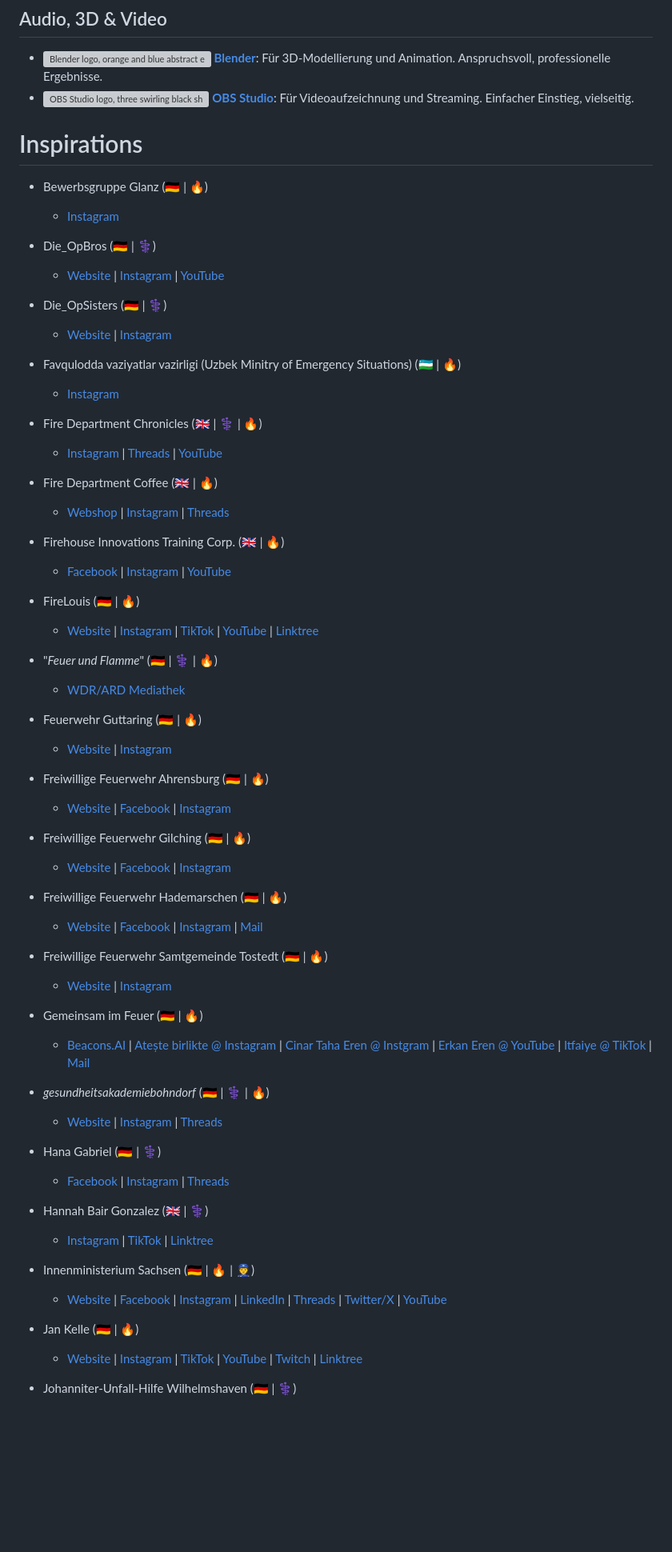
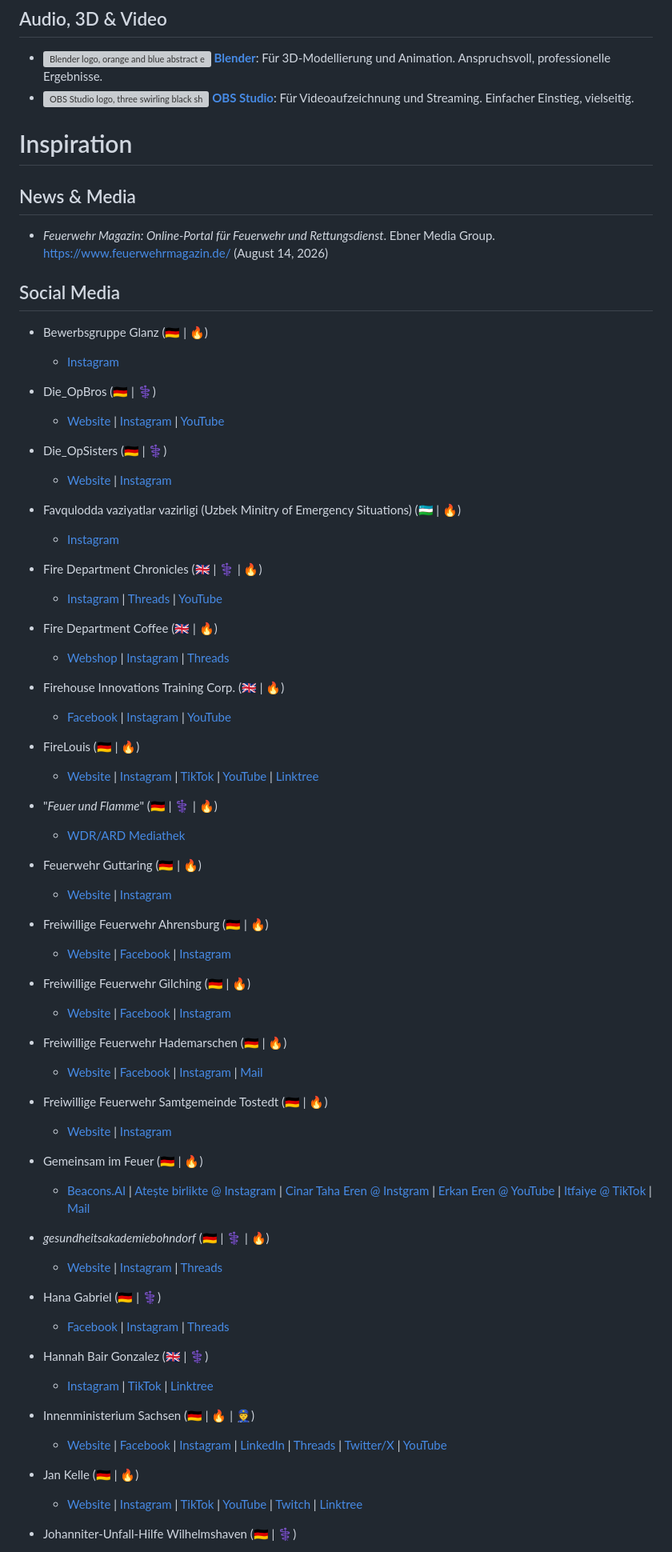
Before and after one commit to Troglodyte-me/media_package, a Markdown page: docs/sources.md, the part around one of its changes. Shown at 80% size. GitHub-like rendering; blank space fills up the shorter version; grey boxes are pictures that could not be loaded.

```diff
--- a/docs/sources.md
+++ b/docs/sources.md
@@ -54,12 +55,18 @@ Diskussion und Feedback sind ausdrücklich wilkommen.
 - <img src="https://www.blender.org/wp-content/uploads/2019/07/blender_logo.svg" alt="Blender logo, orange and blue abstract eye shape with circular design, dynamic and modern tone, no text" width="20"/> [**Blender**](https://www.blender.org/): Für 3D-Modellierung und Animation. Anspruchsvoll, professionelle Ergebnisse.
 - <img src="https://obsproject.com/assets/images/new_icon_small.png" alt="OBS Studio logo, three swirling black shapes forming a circular pattern, minimalist and neutral tone, no text" width="20"/> [**OBS Studio**](https://obsproject.com/): Für Videoaufzeichnung und Streaming. Einfacher Einstieg, vielseitig.
 
-# Inspirations
+
+
+# Inspiration
+## News & Media
+* *Feuerwehr Magazin: Online-Portal für Feuerwehr und Rettungsdienst*. Ebner Media Group. https://www.feuerwehrmagazin.de/ (August 14, 2026)
+
+## Social Media
 <!-- * Title (Country Code | Specialisations)
     * [Platform](URL)
     | [Platform](URL) -->
 
-* Bewerbsgruppe Glanz (🇩🇪 | 🔥)
+* Bewerbsgruppe Glanz (🇩🇪 | :fire:)
     * [Instagram](https://www.instagram.com/bewerbsgruppe_glanz/)
 
 * Die_OpBros (🇩🇪 | ⚕️)
@@ -70,60 +77,60 @@ Diskussion und Feedback sind ausdrücklich wilkommen.
     * [Website](https://www.opbros.de/)
     | [Instagram](https://www.instagram.com/die_opsisters/)
 
-<!-- * Elizabeth McMullen (🇬🇧 | 🔥)
+<!-- * Elizabeth McMullen (🇬🇧 | :fire:)
     * [Instagram](https://www.instagram.com/elizabeth.mcmullen27/)
     | [Threads](https://www.threads.com/@elizabeth.mcmullen27) -->
 
-* Favqulodda vaziyatlar vazirligi (Uzbek Minitry of Emergency Situations) (🇺🇿 | 🔥)
+* Favqulodda vaziyatlar vazirligi (Uzbek Minitry of Emergency Situations) (🇺🇿 | :fire:)
     * [Instagram](https://www.instagram.com/fvvmchs/)
-* Fire Department Chronicles (🇬🇧 | ⚕️ | 🔥)
+* Fire Department Chronicles (🇬🇧 | ⚕️ | :fire:)
     * [Instagram](https://www.instagram.com/firedepartmentchronicles/)
     | [Threads](https://www.threads.com/@firedepartmentchronicles)
     | [YouTube](https://www.youtube.com/@FireDepartmentChronicles)
-* Fire Department Coffee (🇬🇧 | 🔥)
+* Fire Department Coffee (🇬🇧 | :fire:)
     * [Webshop](https://www.firedeptcoffee.com/)
     | [Instagram](https://www.instagram.com/firedeptcoffee/)
     | [Threads](https://www.threads.com/@firedeptcoffee)
-* Firehouse Innovations Training Corp. (🇬🇧 | 🔥)
+* Firehouse Innovations Training Corp. (🇬🇧 | :fire:)
     * [Facebook](https://www.facebook.com/profile.php?id=61582870006991)
     | [Instagram](https://www.instagram.com/firehouseinnovationstraining/)
     | [YouTube](https://www.youtube.com/@firehouseinnovationstraining)
-* FireLouis (🇩🇪 | 🔥)
+* FireLouis (🇩🇪 | :fire:)
     * [Website](https://www.firelouis.de/)
     | [Instagram](https://www.instagram.com/xfirelouis/)
     | [TikTok](https://www.tiktok.com/@xfirelouis)
     | [YouTube](https://www.youtube.com/@xFireLouis)
     | [Linktree](https://linktr.ee/xfirelouis)
-* "*Feuer und Flamme*" (🇩🇪 | ⚕️ | 🔥)
+* "*Feuer und Flamme*" (🇩🇪 | ⚕️ | :fire:)
     * [WDR/ARD Mediathek](https://www.ardmediathek.de/serie/feuer-und-flamme)
-* Feuerwehr Guttaring (🇩🇪 | 🔥)
+* Feuerwehr Guttaring (🇩🇪 | :fire:)
     * [Website](https://ff-guttaring.at/)
     | [Instagram](https://www.instagram.com/feuerwehr_guttaring/)
-* Freiwillige Feuerwehr Ahrensburg (🇩🇪 | 🔥)
+* Freiwillige Feuerwehr Ahrensburg (🇩🇪 | :fire:)
     * [Website](https://www.feuerwehr-ahrensburg.de)
     | [Facebook](https://www.facebook.com/FFAhrensburg/)
     | [Instagram](https://www.instagram.com/feuerwehr.ahrensburg/)
-* Freiwillige Feuerwehr Gilching (🇩🇪 | 🔥)
+* Freiwillige Feuerwehr Gilching (🇩🇪 | :fire:)
     * [Website](https://www.feuerwehr-gilching.de)
     | [Facebook](https://www.facebook.com/FFGilching)
     | [Instagram](https://www.instagram.com/feuerwehrgilching/)
-* Freiwillige Feuerwehr Hademarschen (🇩🇪 | 🔥)
+* Freiwillige Feuerwehr Hademarschen (🇩🇪 | :fire:)
     * [Website](http://feuerwehr-hademarschen.de)
     | [Facebook](https://www.facebook.com/FFHademarschen)
     | [Instagram](https://www.instagram.com/feuerwehr__hademarschen/)
     | [Mail](mailto:feuerwehr@hanerau-hademarschen.de)
-* Freiwillige Feuerwehr Samtgemeinde Tostedt (🇩🇪 | 🔥)
+* Freiwillige Feuerwehr Samtgemeinde Tostedt (🇩🇪 | :fire:)
     * [Website](https://www.ff-sgtostedt.de/)
     | [Instagram](https://www.instagram.com/ff_sgtostedt)
 
-* Gemeinsam im Feuer (🇩🇪 | 🔥)
+* Gemeinsam im Feuer (🇩🇪 | :fire:)
     * [Beacons.AI](https://beacons.ai/gemeinsamimfeuer112)
     | [Atește birlikte @ Instagram](https://www.instagram.com/gemeinsamimfeuer_atestebirlik)
     | [Cinar Taha Eren @ Instgram](https://www.instagram.com/firetaha_112)
     | [Erkan Eren @ YouTube](https://www.youtube.com/@GemeinsamimFeuer112)
     | [Itfaiye @ TikTok](https://www.tiktok.com/@gemeinsamimfeuer_112)
     | [Mail](mailto:gemeinsamimfeuer112@outlook.de)
-* *gesundheitsakademiebohndorf* (🇩🇪 | ⚕️ | 🔥)
+* *gesundheitsakademiebohndorf* (🇩🇪 | ⚕️ | :fire:)
     * [Website](https://gesundheitsakademie-bohndorf.de)
     | [Instagram](https://www.instagram.com/gesundheitsakademiebohndorf/)
     | [Threads](https://www.threads.com/@gesundheitsakademiebohndorf)
@@ -137,7 +144,7 @@ Diskussion und Feedback sind ausdrücklich wilkommen.
     | [TikTok](https://www.tiktok.com/@hannahbair1218)
     | [Linktree](https://linktr.ee/hannahbair1218)
 
-* Innenministerium Sachsen (🇩🇪 | 🔥 | 👮)
+* Innenministerium Sachsen (🇩🇪 | :fire: | 👮)
     * [Website](https://www.smi.sachsen.de/)
     | [Facebook](https://www.facebook.com/SMIsachsen/)
     | [Instagram](https://www.instagram.com/smisachsen/)
@@ -146,7 +153,7 @@ Diskussion und Feedback sind ausdrücklich wilkommen.
     | [Twitter/X](https://x.com/SMIsachsen)
     | [YouTube](https://www.youtube.com/@smisachsen)
 
-* Jan Kelle (🇩🇪 | 🔥)
+* Jan Kelle (🇩🇪 | :fire:)
     * [Website](https://flare-management.de/tc/jan-kelle/)
     | [Instagram](https://www.instagram.com/jankelle_/)
     | [TikTok](https://www.tiktok.com/@jankelle_)
```
Also changed, not shown: other parts of docs/sources.md (+10 -9 lines).
